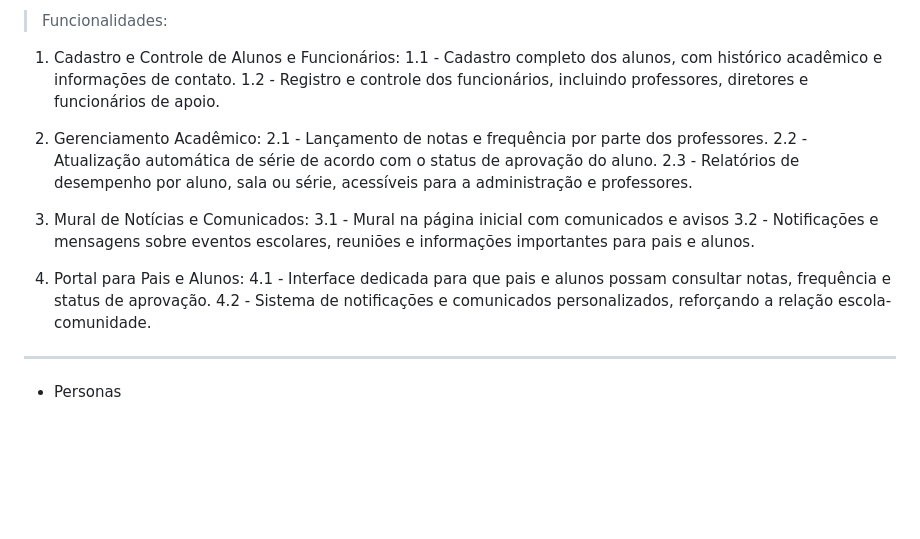
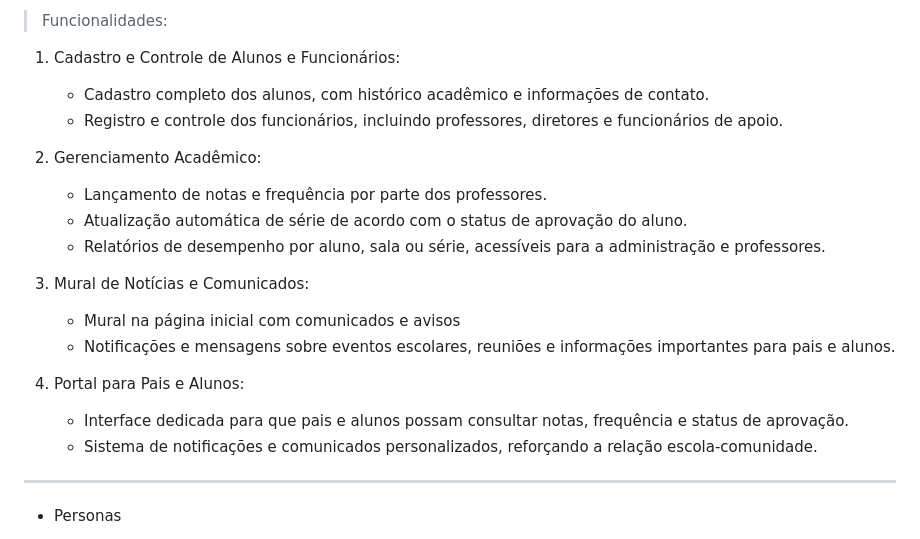
Before and after one commit to jose-vitorr/EcoMarket, a Markdown page: README.md, the part around the change. Drawn GitHub-style; blank space fills up the shorter version.

```diff
--- a/README.md
+++ b/README.md
@@ -63,21 +63,21 @@ Notificações: Avisos sobre reuniões, entregas de boletins e eventos escolares
 > Funcionalidades:
 
 1. Cadastro e Controle de Alunos e Funcionários:
-1.1 - Cadastro completo dos alunos, com histórico acadêmico e informações de contato.
-1.2 - Registro e controle dos funcionários, incluindo professores, diretores e funcionários de apoio.
+   - Cadastro completo dos alunos, com histórico acadêmico e informações de contato.
+   - Registro e controle dos funcionários, incluindo professores, diretores e funcionários de apoio.
 
-2. Gerenciamento Acadêmico:
-2.1 - Lançamento de notas e frequência por parte dos professores.
-2.2 - Atualização automática de série de acordo com o status de aprovação do aluno.
-2.3 - Relatórios de desempenho por aluno, sala ou série, acessíveis para a administração e professores.
+3. Gerenciamento Acadêmico:
+   - Lançamento de notas e frequência por parte dos professores.
+   - Atualização automática de série de acordo com o status de aprovação do aluno.
+   - Relatórios de desempenho por aluno, sala ou série, acessíveis para a administração e professores.
 
-3. Mural de Notícias e Comunicados:
-3.1 - Mural na página inicial com comunicados e avisos
-3.2 - Notificações e mensagens sobre eventos escolares, reuniões e informações importantes para pais e alunos.
+4. Mural de Notícias e Comunicados:
+   - Mural na página inicial com comunicados e avisos
+   - Notificações e mensagens sobre eventos escolares, reuniões e informações importantes para pais e alunos.
 
-4. Portal para Pais e Alunos:
-4.1 - Interface dedicada para que pais e alunos possam consultar notas, frequência e status de aprovação.
-4.2 - Sistema de notificações e comunicados personalizados, reforçando a relação escola-comunidade.
+5. Portal para Pais e Alunos:
+   - Interface dedicada para que pais e alunos possam consultar notas, frequência e status de aprovação.
+   - Sistema de notificações e comunicados personalizados, reforçando a relação escola-comunidade.
 ------------------------------------------------------------------------------------------------------------------------------------------------------------------------
 
 - Personas
```
